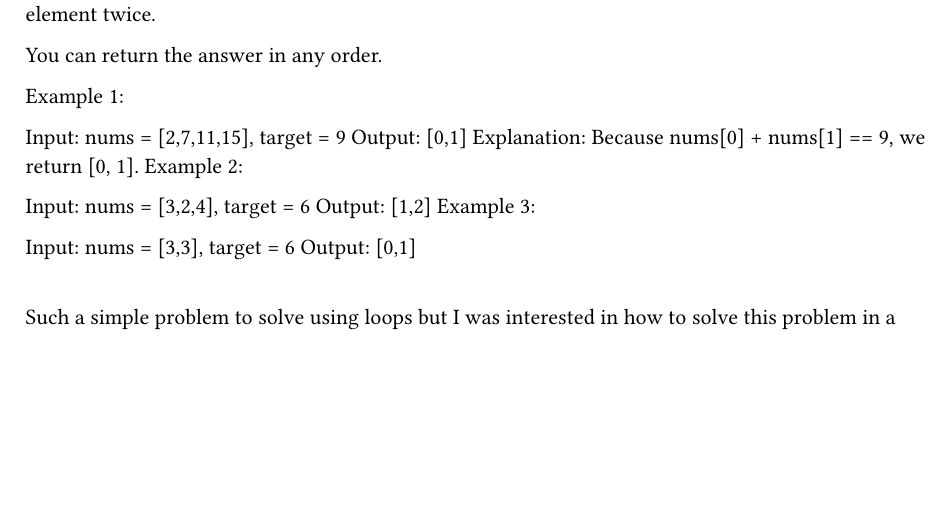
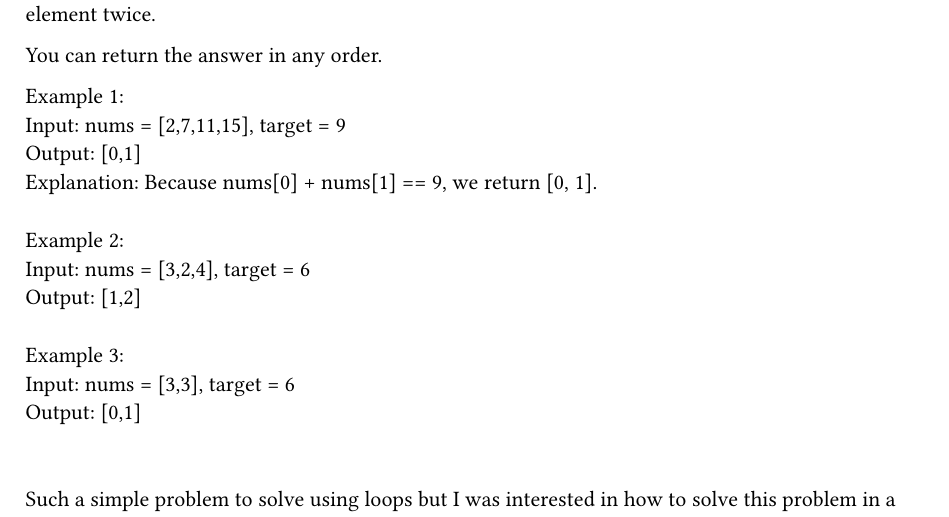
Before and after one commit to jc52766/jbook, a Typst document (twosum.typ): part of the page, cut so that both start at the same text, the shorter picture padded with empty space. The pictures show the PDF file twosum.pdf that the author committed with the source.

Commit message:
two sum formatting

```diff
--- a/twosum.typ
+++ b/twosum.typ
@@ -10,20 +10,19 @@ You can return the answer in any order.
 
 
 
-Example 1:
-
-Input: nums = [2,7,11,15], target = 9
-Output: [0,1]
-Explanation: Because nums[0] + nums[1] == 9, we return [0, 1].
-Example 2:
-
-Input: nums = [3,2,4], target = 6
-Output: [1,2]
-Example 3:
-
-Input: nums = [3,3], target = 6
-Output: [0,1]
-
+Example 1:\
+Input: nums = [2,7,11,15], target = 9\
+Output: [0,1]\
+Explanation: Because nums[0] + nums[1] == 9, we return [0, 1].\
+\
+Example 2:\
+Input: nums = [3,2,4], target = 6\
+Output: [1,2]\
+\
+Example 3:\
+Input: nums = [3,3], target = 6\
+Output: [0,1]\
+\
 \
 Such a simple problem to solve using loops but I was interested in how to solve this problem in a loopless manner.
 \
```
Also changed, not shown: main.pdf, twosum.pdf.
